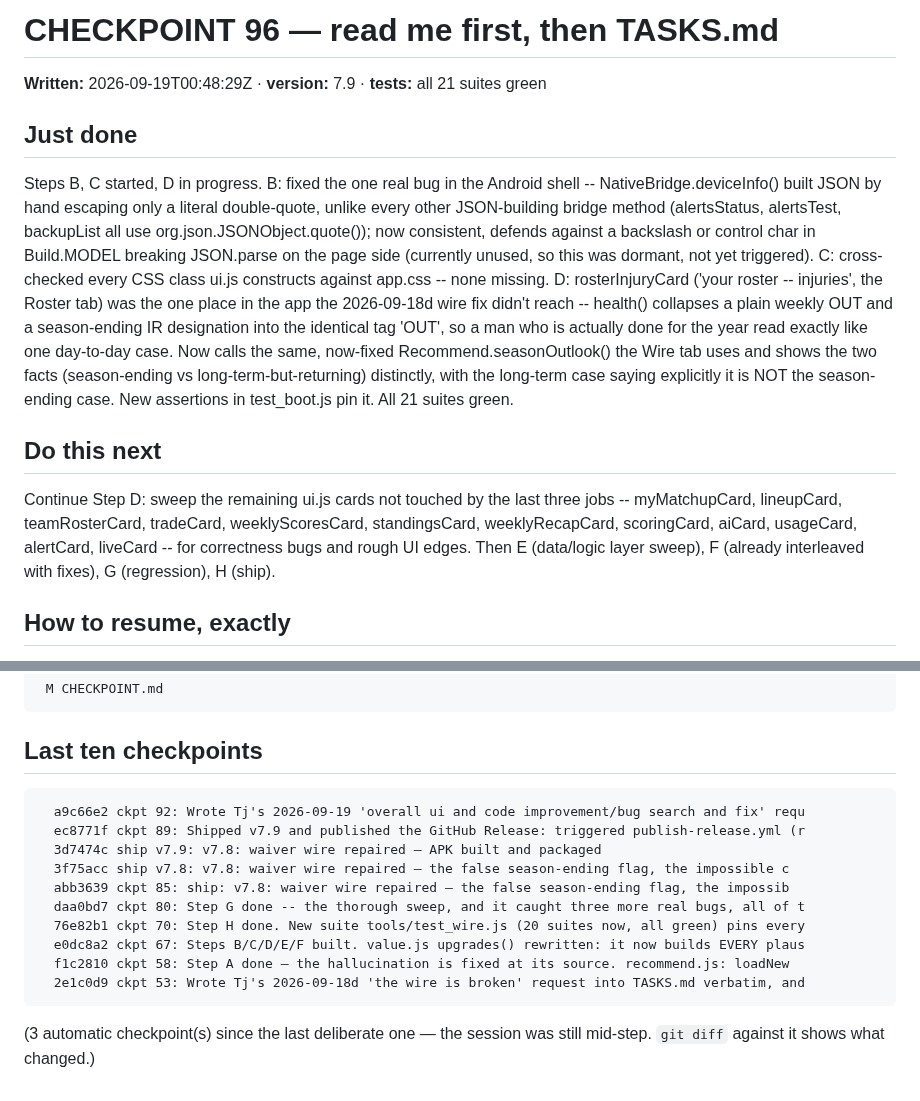
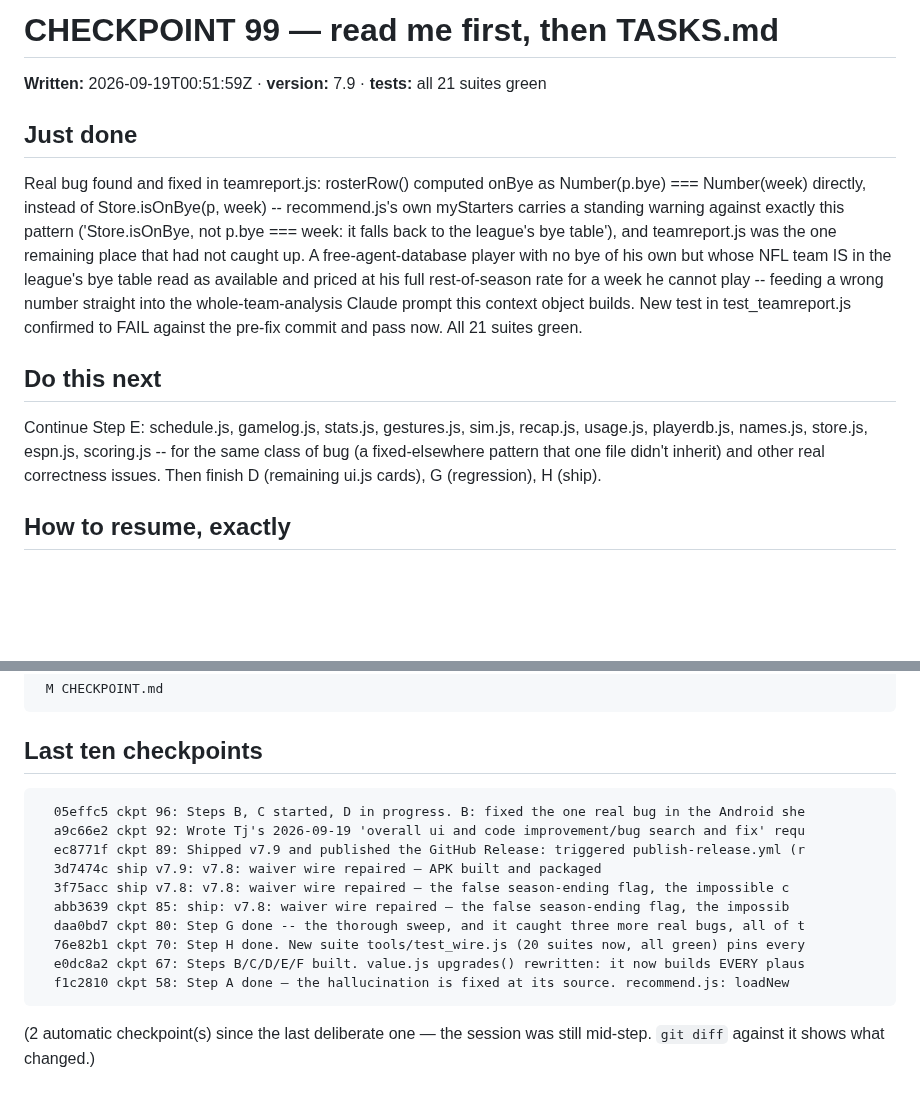
Before and after one commit to tjshea90/fantasy-football, a Markdown page: CHECKPOINT.md, 2 parts joined by grey strips. Rendered like a GitHub page; blank space fills up the shorter version.

Commit message:
ckpt 99: Real bug found and fixed in teamreport.js: rosterRow() computed onBye as Number(p.bye) === Number(week) directly, instead of Store.isOnBye(p, week) -- recommend.js's own myStarters carries a standing warning against exactly this pattern ('Store.isOnBye, not p.bye === week: it falls back to the league's bye table'), and teamreport.js was the one remaining place that had not caught up. A free-agent-database player with no bye of his own but whose NFL team IS in the league's bye table read as available and priced at his full rest-of-season rate for a week he cannot play -- feeding a wrong number straight into the whole-team-analysis Claude prompt this context object builds. New test in test_teamreport.js confirmed to FAIL against the pre-fix commit and pass now. All 21 suites green.
next: Continue Step E: schedule.js, gamelog.js, stats.js, gestures.js, sim.js, recap.js, usage.js, playerdb.js, names.js, store.js, espn.js, scoring.js -- for the same class of bug (a fixed-elsewhere pattern that one file didn't inherit) and other real correctness issues. Then finish D (remaining ui.js cards), G (regression), H (ship).
tests: all 21 suites green

Co-Authored-By: Claude Opus 5 <noreply@anthropic.com>

````diff
--- a/CHECKPOINT.md
+++ b/CHECKPOINT.md
@@ -1,12 +1,12 @@
-# CHECKPOINT 96 — read me first, then TASKS.md
+# CHECKPOINT 99 — read me first, then TASKS.md
 
-**Written:** 2026-09-19T00:48:29Z · **version:** 7.9 · **tests:** all 21 suites green
+**Written:** 2026-09-19T00:51:59Z · **version:** 7.9 · **tests:** all 21 suites green
 
 ## Just done
-Steps B, C started, D in progress. B: fixed the one real bug in the Android shell -- NativeBridge.deviceInfo() built JSON by hand escaping only a literal double-quote, unlike every other JSON-building bridge method (alertsStatus, alertsTest, backupList all use org.json.JSONObject.quote()); now consistent, defends against a backslash or control char in Build.MODEL breaking JSON.parse on the page side (currently unused, so this was dormant, not yet triggered). C: cross-checked every CSS class ui.js constructs against app.css -- none missing. D: rosterInjuryCard ('your roster -- injuries', the Roster tab) was the one place in the app the 2026-09-18d wire fix didn't reach -- health() collapses a plain weekly OUT and a season-ending IR designation into the identical tag 'OUT', so a man who is actually done for the year read exactly like one day-to-day case. Now calls the same, now-fixed Recommend.seasonOutlook() the Wire tab uses and shows the two facts (season-ending vs long-term-but-returning) distinctly, with the long-term case saying explicitly it is NOT the season-ending case. New assertions in test_boot.js pin it. All 21 suites green.
+Real bug found and fixed in teamreport.js: rosterRow() computed onBye as Number(p.bye) === Number(week) directly, instead of Store.isOnBye(p, week) -- recommend.js's own myStarters carries a standing warning against exactly this pattern ('Store.isOnBye, not p.bye === week: it falls back to the league's bye table'), and teamreport.js was the one remaining place that had not caught up. A free-agent-database player with no bye of his own but whose NFL team IS in the league's bye table read as available and priced at his full rest-of-season rate for a week he cannot play -- feeding a wrong number straight into the whole-team-analysis Claude prompt this context object builds. New test in test_teamreport.js confirmed to FAIL against the pre-fix commit and pass now. All 21 suites green.
 
 ## Do this next
-Continue Step D: sweep the remaining ui.js cards not touched by the last three jobs -- myMatchupCard, lineupCard, teamRosterCard, tradeCard, weeklyScoresCard, standingsCard, weeklyRecapCard, scoringCard, aiCard, usageCard, alertCard, liveCard -- for correctness bugs and rough UI edges. Then E (data/logic layer sweep), F (already interleaved with fixes), G (regression), H (ship).
+Continue Step E: schedule.js, gamelog.js, stats.js, gestures.js, sim.js, recap.js, usage.js, playerdb.js, names.js, store.js, espn.js, scoring.js -- for the same class of bug (a fixed-elsewhere pattern that one file didn't inherit) and other real correctness issues. Then finish D (remaining ui.js cards), G (regression), H (ship).
 
 ## How to resume, exactly
 Open this GitHub repo in a Claude Code session on ANY of the three
@@ -26,6 +26,7 @@ request in his own words and `git log` carries every step already taken.
 
 ## Last ten checkpoints
 ```
+  05effc5 ckpt 96: Steps B, C started, D in progress. B: fixed the one real bug in the Android she
   a9c66e2 ckpt 92: Wrote Tj's 2026-09-19 'overall ui and code improvement/bug search and fix' requ
   ec8771f ckpt 89: Shipped v7.9 and published the GitHub Release: triggered publish-release.yml (r
   3d7474c ship v7.9: v7.8: waiver wire repaired — APK built and packaged
@@ -35,8 +36,7 @@ request in his own words and `git log` carries every step already taken.
   76e82b1 ckpt 70: Step H done. New suite tools/test_wire.js (20 suites now, all green) pins every
   e0dc8a2 ckpt 67: Steps B/C/D/E/F built. value.js upgrades() rewritten: it now builds EVERY plaus
   f1c2810 ckpt 58: Step A done — the hallucination is fixed at its source. recommend.js: loadNew
-  2e1c0d9 ckpt 53: Wrote Tj's 2026-09-18d 'the wire is broken' request into TASKS.md verbatim, and
 ```
 
-(3 automatic checkpoint(s) since the last deliberate one — the
+(2 automatic checkpoint(s) since the last deliberate one — the
 session was still mid-step. `git diff` against it shows what changed.)
````
